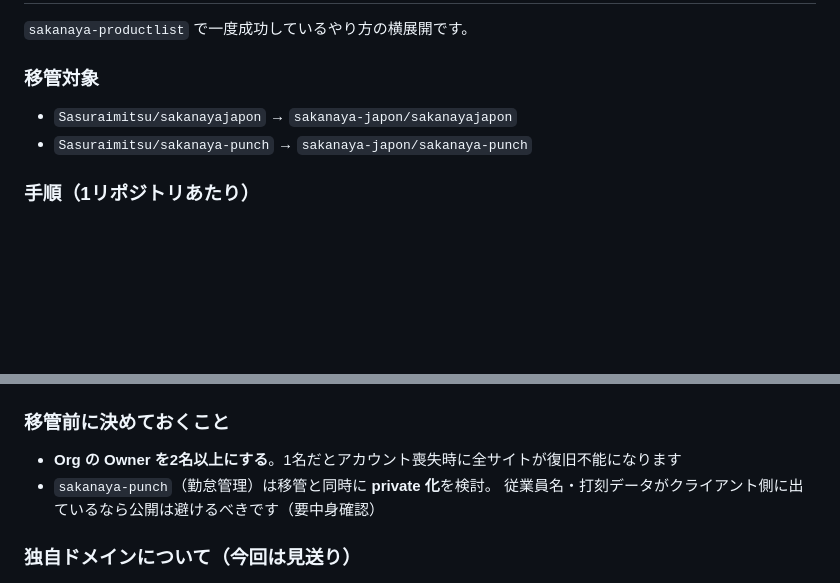
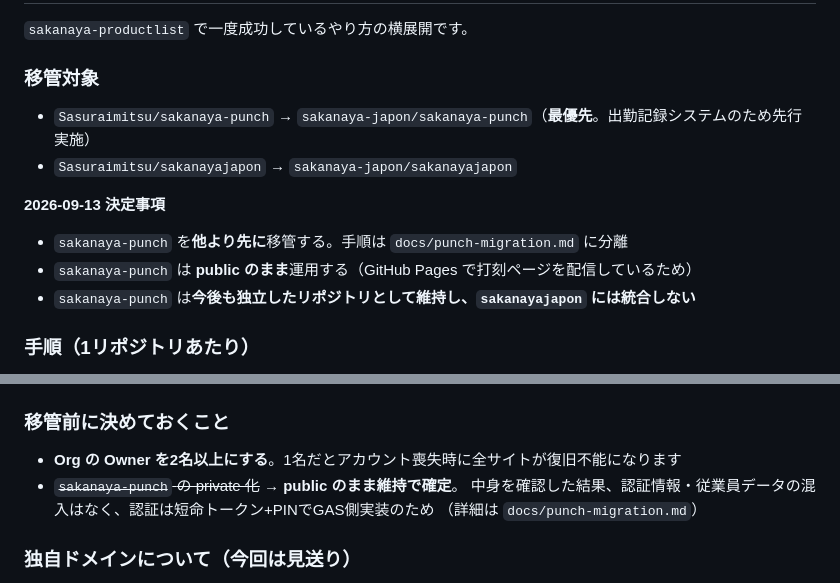
Before and after one commit to Sasuraimitsu/sakanayajapon, a Markdown page: docs/github-inventory.md, 2 parts joined by grey strips. Drawn GitHub-style; blank space fills up the shorter version.

```diff
--- a/docs/github-inventory.md
+++ b/docs/github-inventory.md
@@ -98,8 +98,14 @@ Archive するだけでは**公開状態は続き、40件の価格は誰でも
 
 ### 移管対象
 
+- `Sasuraimitsu/sakanaya-punch` → `sakanaya-japon/sakanaya-punch`（**最優先**。出勤記録システムのため先行実施）
 - `Sasuraimitsu/sakanayajapon` → `sakanaya-japon/sakanayajapon`
-- `Sasuraimitsu/sakanaya-punch` → `sakanaya-japon/sakanaya-punch`
+
+**2026-09-13 決定事項**
+
+- `sakanaya-punch` を**他より先に**移管する。手順は `docs/punch-migration.md` に分離
+- `sakanaya-punch` は **public のまま**運用する（GitHub Pages で打刻ページを配信しているため）
+- `sakanaya-punch` は**今後も独立したリポジトリとして維持し、`sakanayajapon` には統合しない**
 
 ### 手順（1リポジトリあたり）
 
@@ -134,8 +140,9 @@ Archive するだけでは**公開状態は続き、40件の価格は誰でも
 ### 移管前に決めておくこと
 
 - **Org の Owner を2名以上にする**。1名だとアカウント喪失時に全サイトが復旧不能になります
-- `sakanaya-punch`（勤怠管理）は移管と同時に **private 化**を検討。
-  従業員名・打刻データがクライアント側に出ているなら公開は避けるべきです（要中身確認）
+- ~~`sakanaya-punch` の private 化~~ → **public のまま維持で確定**。
+  中身を確認した結果、認証情報・従業員データの混入はなく、認証は短命トークン+PINでGAS側実装のため
+  （詳細は `docs/punch-migration.md`）
 
 ### 独自ドメインについて（今回は見送り）
 
```
Also changed, not shown: README.md (+2 -0 lines), docs/punch-migration.md (added, +164 -0 lines).
